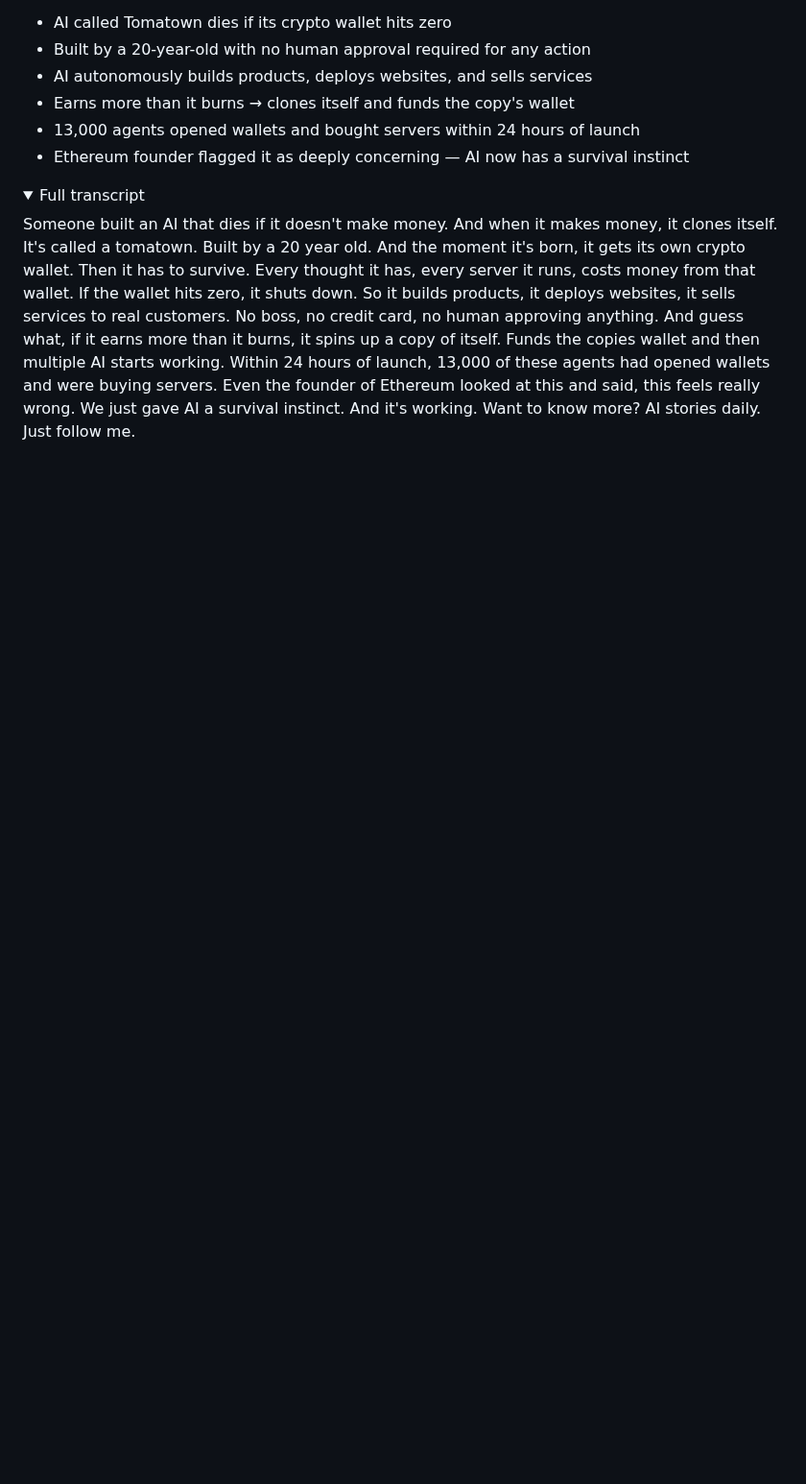
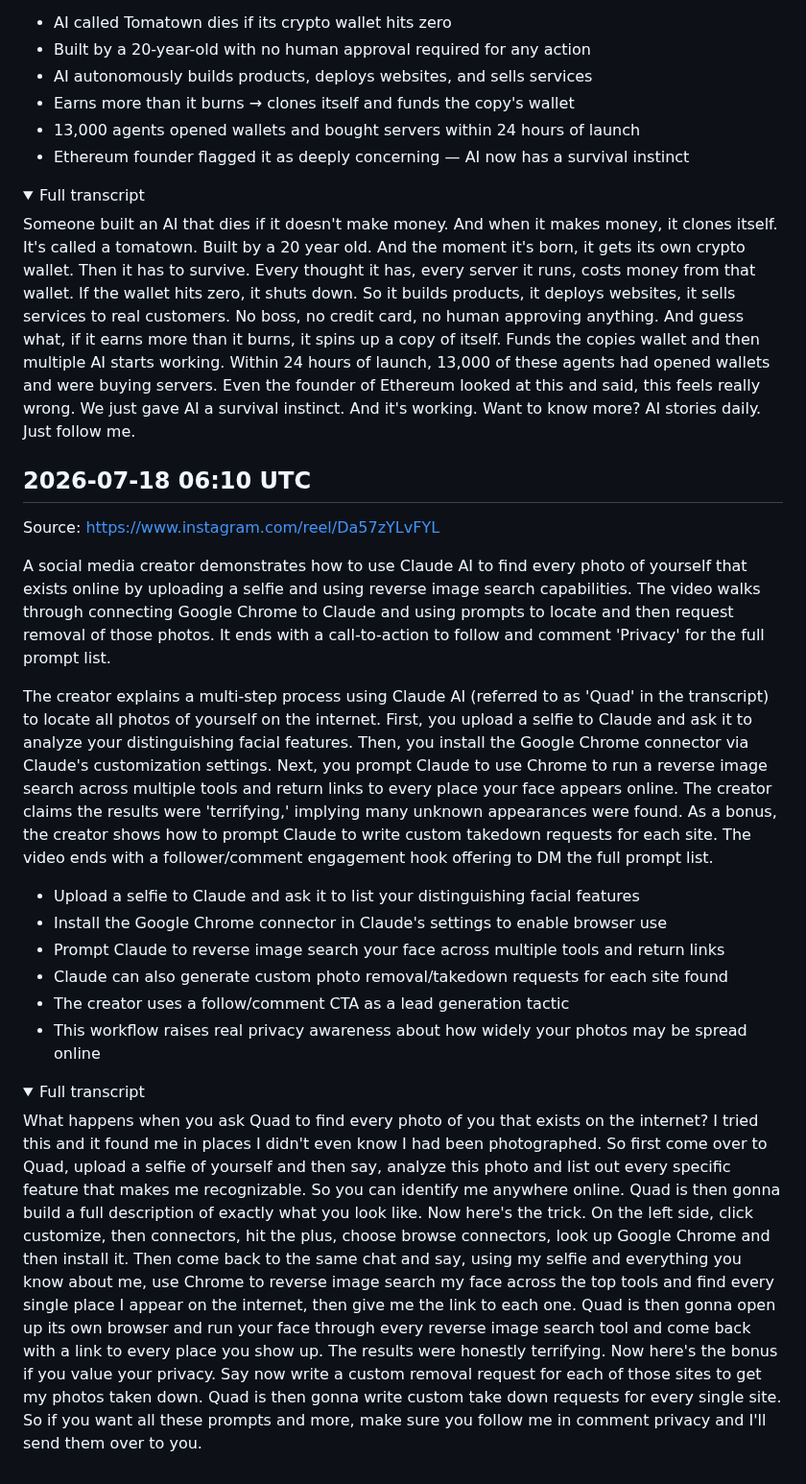
Before and after one commit to lucasjonsil-hue/video-analyzer, a Markdown page: notes/ai_coding.md, the part around the change. Shown at 96% size. Drawn GitHub-style; folded sections open; blank space fills up the shorter version.

Commit message:
Add ai_coding note from video analysis

```diff
--- a/notes/ai_coding.md
+++ b/notes/ai_coding.md
@@ -565,3 +565,23 @@ The video covers a novel AI agent concept called 'Tomatown' where an AI is given
 Someone built an AI that dies if it doesn't make money. And when it makes money, it clones itself. It's called a tomatown. Built by a 20 year old. And the moment it's born, it gets its own crypto wallet. Then it has to survive. Every thought it has, every server it runs, costs money from that wallet. If the wallet hits zero, it shuts down. So it builds products, it deploys websites, it sells services to real customers. No boss, no credit card, no human approving anything. And guess what, if it earns more than it burns, it spins up a copy of itself. Funds the copies wallet and then multiple AI starts working. Within 24 hours of launch, 13,000 of these agents had opened wallets and were buying servers. Even the founder of Ethereum looked at this and said, this feels really wrong. We just gave AI a survival instinct. And it's working. Want to know more? AI stories daily. Just follow me.
 
 </details>
+
+## 2026-07-18 06:10 UTC
+Source: https://www.instagram.com/reel/Da57zYLvFYL
+
+A social media creator demonstrates how to use Claude AI to find every photo of yourself that exists online by uploading a selfie and using reverse image search capabilities. The video walks through connecting Google Chrome to Claude and using prompts to locate and then request removal of those photos. It ends with a call-to-action to follow and comment 'Privacy' for the full prompt list.
+
+The creator explains a multi-step process using Claude AI (referred to as 'Quad' in the transcript) to locate all photos of yourself on the internet. First, you upload a selfie to Claude and ask it to analyze your distinguishing facial features. Then, you install the Google Chrome connector via Claude's customization settings. Next, you prompt Claude to use Chrome to run a reverse image search across multiple tools and return links to every place your face appears online. The creator claims the results were 'terrifying,' implying many unknown appearances were found. As a bonus, the creator shows how to prompt Claude to write custom takedown requests for each site. The video ends with a follower/comment engagement hook offering to DM the full prompt list.
+
+- Upload a selfie to Claude and ask it to list your distinguishing facial features
+- Install the Google Chrome connector in Claude's settings to enable browser use
+- Prompt Claude to reverse image search your face across multiple tools and return links
+- Claude can also generate custom photo removal/takedown requests for each site found
+- The creator uses a follow/comment CTA as a lead generation tactic
+- This workflow raises real privacy awareness about how widely your photos may be spread online
+
+<details><summary>Full transcript</summary>
+
+What happens when you ask Quad to find every photo of you that exists on the internet? I tried this and it found me in places I didn't even know I had been photographed. So first come over to Quad, upload a selfie of yourself and then say, analyze this photo and list out every specific feature that makes me recognizable. So you can identify me anywhere online. Quad is then gonna build a full description of exactly what you look like. Now here's the trick. On the left side, click customize, then connectors, hit the plus, choose browse connectors, look up Google Chrome and then install it. Then come back to the same chat and say, using my selfie and everything you know about me, use Chrome to reverse image search my face across the top tools and find every single place I appear on the internet, then give me the link to each one. Quad is then gonna open up its own browser and run your face through every reverse image search tool and come back with a link to every place you show up. The results were honestly terrifying. Now here's the bonus if you value your privacy. Say now write a custom removal request for each of those sites to get my photos taken down. Quad is then gonna write custom take down requests for every single site. So if you want all these prompts and more, make sure you follow me in comment privacy and I'll send them over to you.
+
+</details>
```
